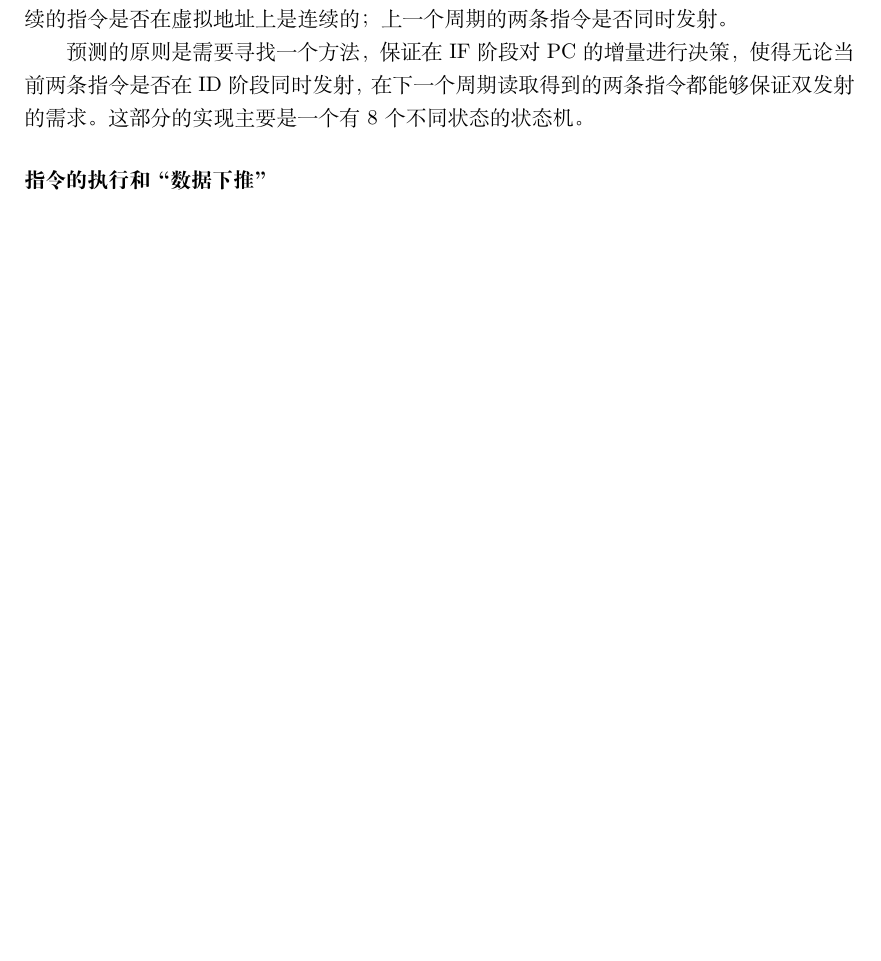
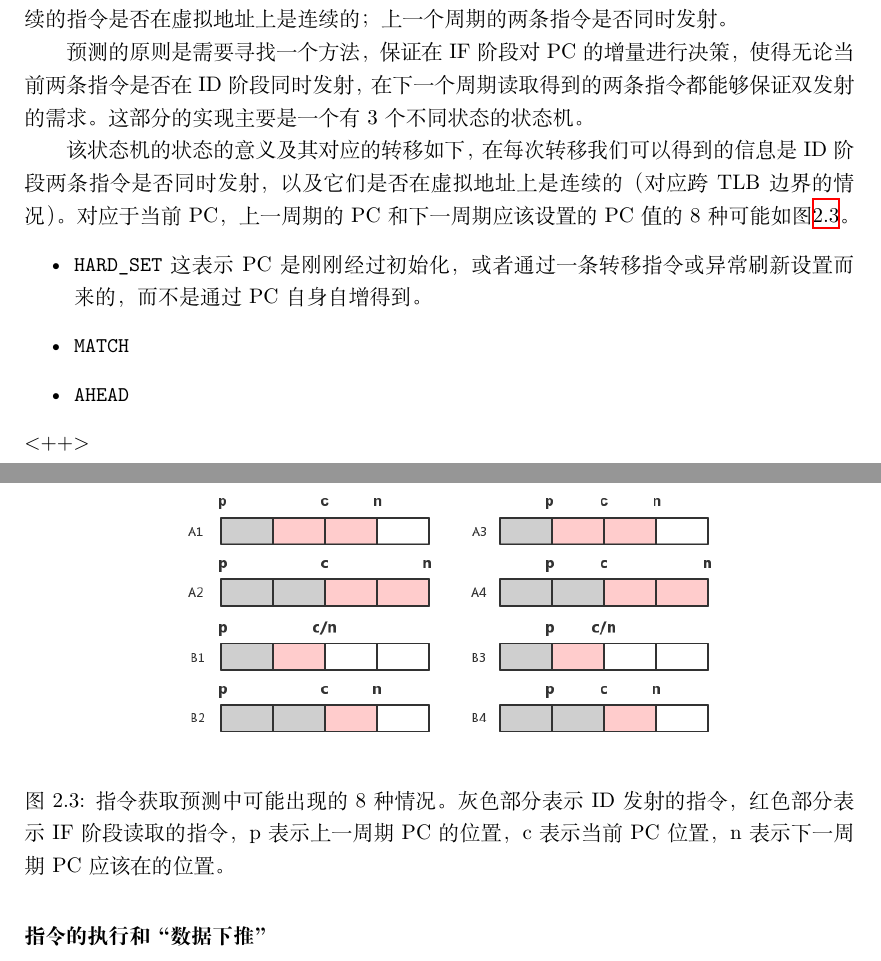
Before and after one commit to Harry-Chen/TrivialMIPS-Document, a LaTeX document (设计文档/main.tex, which reads 设计文档/cpu.tex): part of page 10 of 24 before the commit and two parts of pages 10 and 11 of 25 after it, the two joined at a grey line, cut so that both start at the same text, the shorter picture padded with empty space. Compiled offline with XeLaTeX.

Commit message:
Update CPU doc.

```diff
--- a/设计文档/cpu.tex
+++ b/设计文档/cpu.tex
@@ -78,7 +78,21 @@
 \subsubsection{指令获取预测}
 指令获取的预测较为复杂，影响该部分的因素主要有二：总线送来的两条物理地址连续的指令是否在虚拟地址上是连续的；上一个周期的两条指令是否同时发射。
 
-预测的原则是需要寻找一个方法，保证在IF阶段对PC的增量进行决策，使得无论当前两条指令是否在ID阶段同时发射，在下一个周期读取得到的两条指令都能够保证双发射的需求。这部分的实现主要是一个有8个不同状态的状态机。
+预测的原则是需要寻找一个方法，保证在IF阶段对PC的增量进行决策，使得无论当前两条指令是否在ID阶段同时发射，在下一个周期读取得到的两条指令都能够保证双发射的需求。这部分的实现主要是一个有3个不同状态的状态机。
+
+\begin{figure}[htbp]
+	\centering
+	\includegraphics[width=4.3in]{emit-prediction.png}
+	\caption{指令获取预测中可能出现的8种情况。灰色部分表示ID发射的指令，红色部分表示IF阶段读取的指令，p表示上一周期PC的位置，c表示当前PC位置，n表示下一周期PC应该在的位置。}
+	\label{fig:emit-prediction}
+\end{figure}
+
+该状态机的状态的意义及其对应的转移如下，在每次转移我们可以得到的信息是ID阶段两条指令是否同时发射，以及它们是否在虚拟地址上是连续的（对应跨TLB边界的情况）。对应于当前PC，上一周期的PC和下一周期应该设置的PC值的8种可能如图\ref{fig:emit-prediction}。
+\begin{itemize}
+	\item \texttt{HARD\_SET} 这表示PC是刚刚经过初始化，或者通过一条转移指令或异常刷新设置而来的，而不是通过PC自身自增得到。
+	\item \texttt{MATCH}
+	\item \texttt{AHEAD}
+\end{itemize}<++>
 
 \subsubsection{指令的执行和``数据下推''}
 在不考虑数据相关的情况下，指令的执行只需要简单地生成出两个相同的ALU即可。由于我们的设计中，有数据相关的单周期指令也可以同时发射，这样需要进行额外的处理来解决这个相关问题。我们解决的方法类似于``数据前推''，具体的实现是将指令A的ALU计算结果直接通过组合逻辑送到指令B的ALU，再根据情况进行选择。这种实现我们称为``数据下推''。
```
Also changed, not shown: 设计文档/emit-prediction.png (added).
